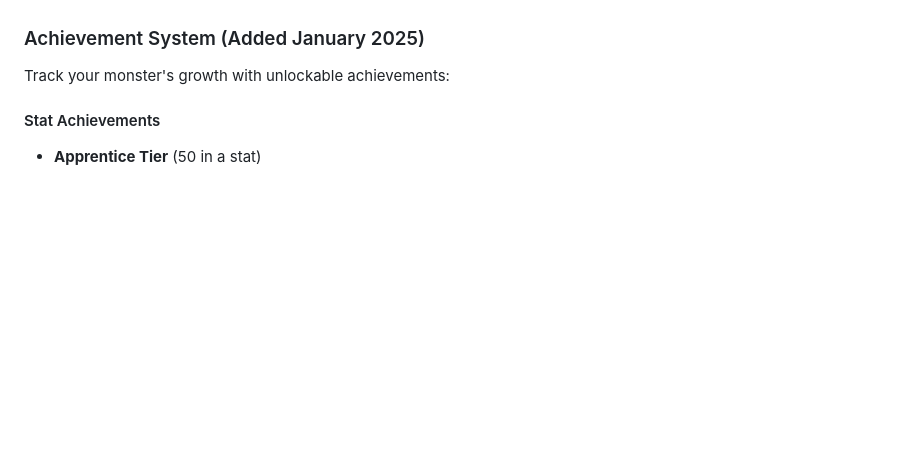
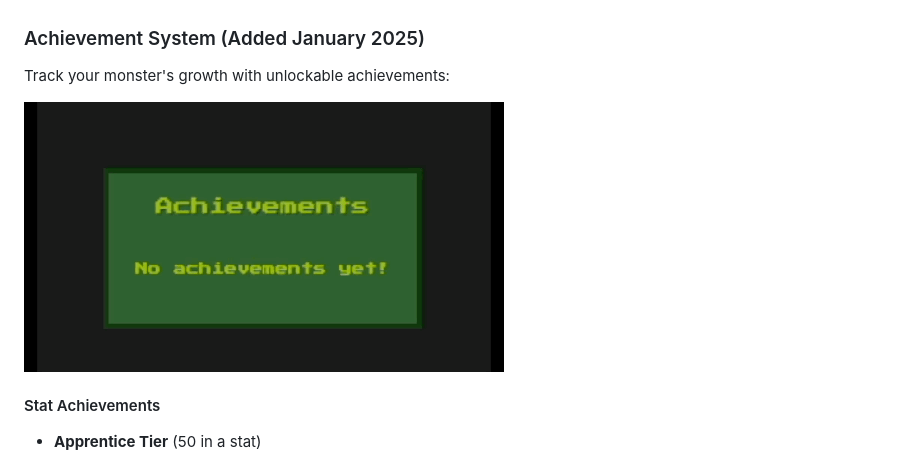
Before and after one commit to akonisanchez/monster_farm.life, a Markdown page: README.md, the part around the change. Rendered like a GitHub page; blank space fills up the shorter version.

Commit message:
Update README.md
added achievement gif

```diff
--- a/README.md
+++ b/README.md
@@ -95,6 +95,8 @@ Train your monster faster with keyboard shortcuts:
 ### Achievement System (Added January 2025)
 Track your monster's growth with unlockable achievements:
 
+![Achievements](app/assets/images/achievements.gif)
+
 #### Stat Achievements
 - **Apprentice Tier** (50 in a stat)
   - Power Apprentice
```
